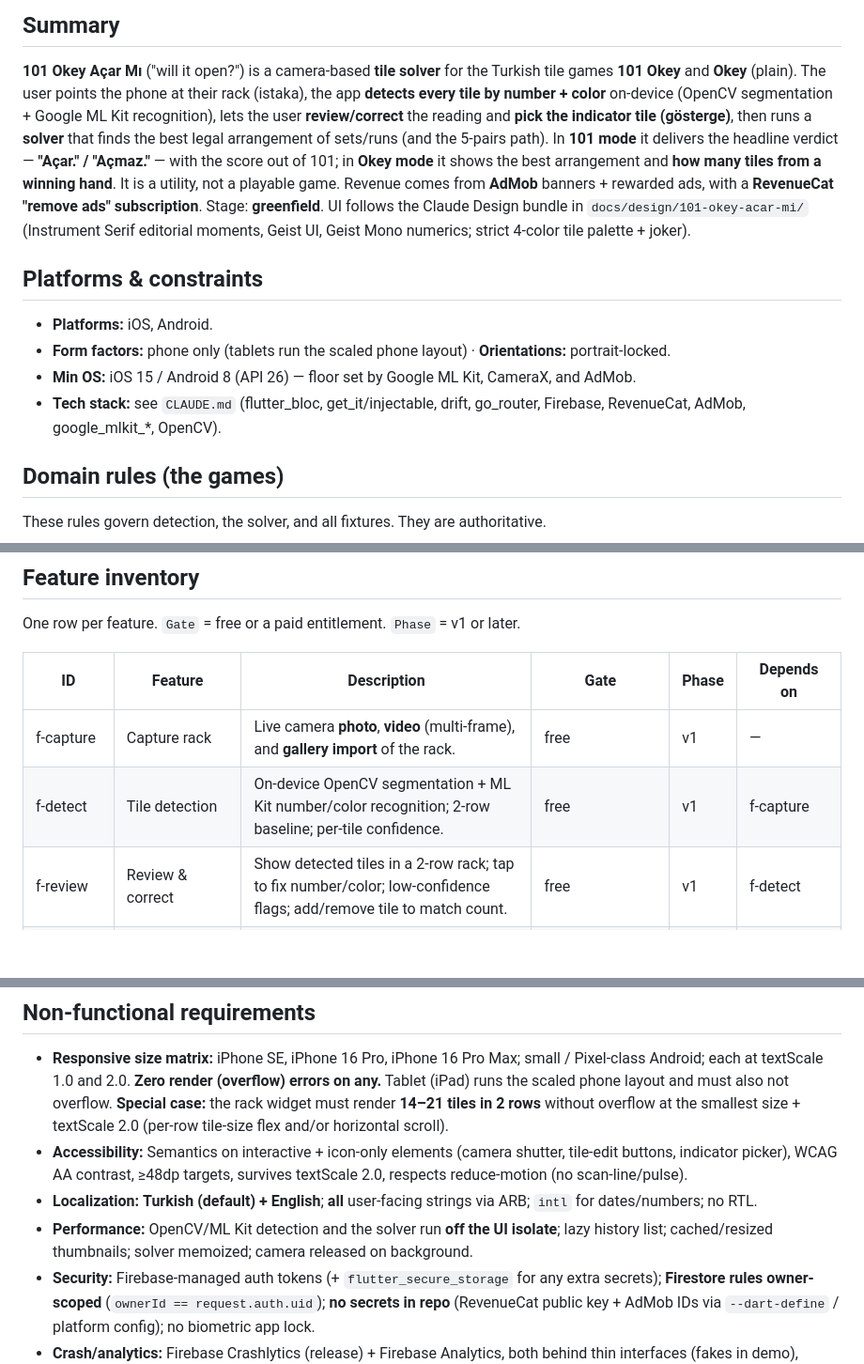
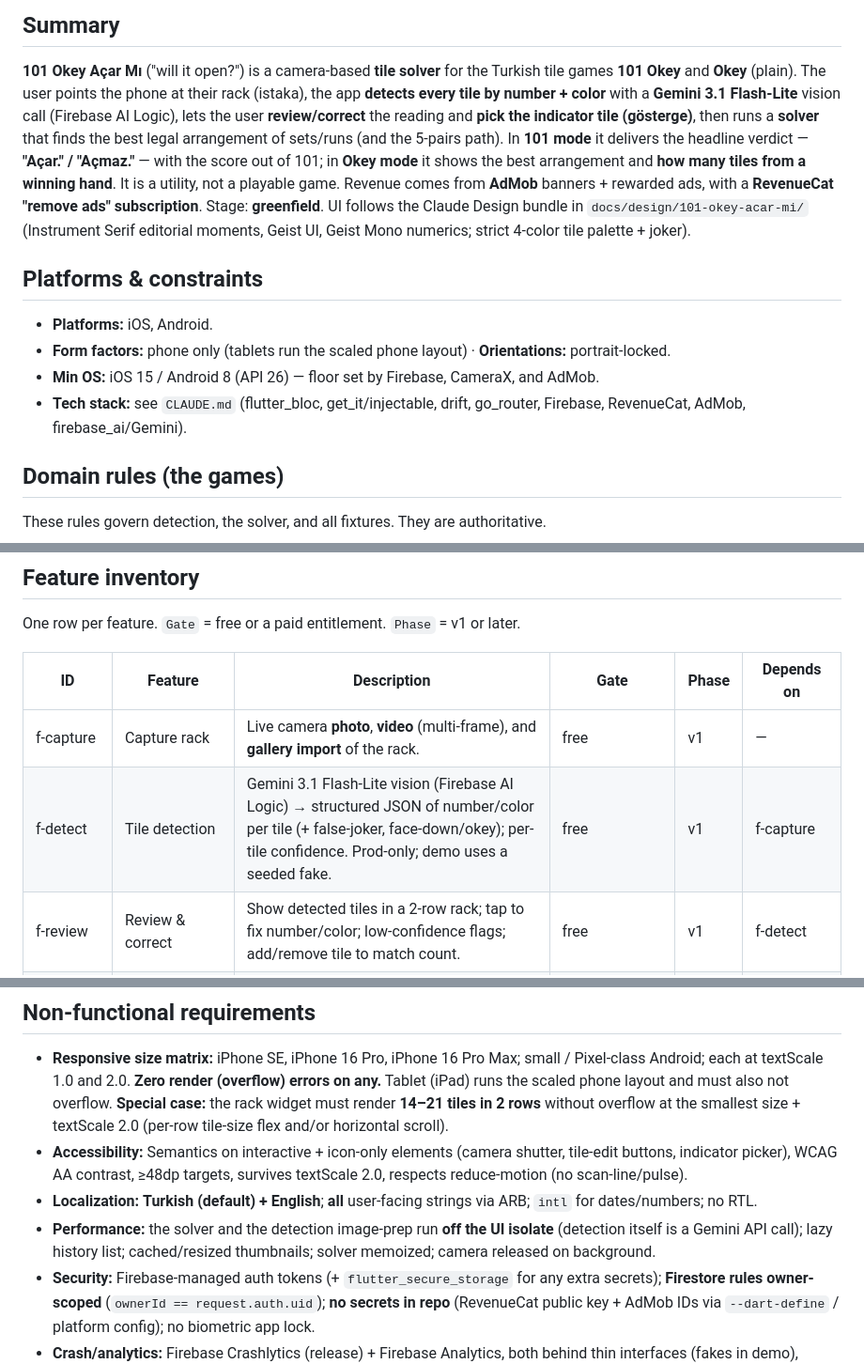
Before and after one commit to grkmaltunbs/flutter-app-bundle, a Markdown page: PRODUCT_SPEC.md, 3 parts joined by grey strips. Shown at 94% size. GitHub-like rendering; blank space fills up the shorter version.

```diff
--- a/PRODUCT_SPEC.md
+++ b/PRODUCT_SPEC.md
@@ -9,8 +9,8 @@
 
 **101 Okey Açar Mı** ("will it open?") is a camera-based **tile solver** for the
 Turkish tile games **101 Okey** and **Okey** (plain). The user points the phone
-at their rack (istaka), the app **detects every tile by number + color** on-device
-(OpenCV segmentation + Google ML Kit recognition), lets the user **review/correct**
+at their rack (istaka), the app **detects every tile by number + color** with a
+**Gemini 3.1 Flash-Lite** vision call (Firebase AI Logic), lets the user **review/correct**
 the reading and **pick the indicator tile (gösterge)**, then runs a **solver** that
 finds the best legal arrangement of sets/runs (and the 5-pairs path). In **101
 mode** it delivers the headline verdict — **"Açar." / "Açmaz."** — with the score
@@ -25,10 +25,10 @@ Geist Mono numerics; strict 4-color tile palette + joker).
 - **Platforms:** iOS, Android.
 - **Form factors:** phone only (tablets run the scaled phone layout) ·
   **Orientations:** portrait-locked.
-- **Min OS:** iOS 15 / Android 8 (API 26) — floor set by Google ML Kit, CameraX,
+- **Min OS:** iOS 15 / Android 8 (API 26) — floor set by Firebase, CameraX,
   and AdMob.
 - **Tech stack:** see `CLAUDE.md` (flutter_bloc, get_it/injectable, drift,
-  go_router, Firebase, RevenueCat, AdMob, google_mlkit_*, OpenCV).
+  go_router, Firebase, RevenueCat, AdMob, firebase_ai/Gemini).
 
 ## Domain rules (the games)
 
@@ -68,7 +68,7 @@ One row per feature. `Gate` = free or a paid entitlement. `Phase` = v1 or later.
 | ID | Feature | Description | Gate | Phase | Depends on |
 |----|---------|-------------|------|-------|-----------|
 | f-capture | Capture rack | Live camera **photo**, **video** (multi-frame), and **gallery import** of the rack. | free | v1 | — |
-| f-detect | Tile detection | On-device OpenCV segmentation + ML Kit number/color recognition; 2-row baseline; per-tile confidence. | free | v1 | f-capture |
+| f-detect | Tile detection | Gemini 3.1 Flash-Lite vision (Firebase AI Logic) → structured JSON of number/color per tile (+ false-joker, face-down/okey); per-tile confidence. Prod-only; demo uses a seeded fake. | free | v1 | f-capture |
 | f-review | Review & correct | Show detected tiles in a 2-row rack; tap to fix number/color; low-confidence flags; add/remove tile to match count. | free | v1 | f-detect |
 | f-indicator | Indicator (gösterge) picker | Select indicator number+color; app derives the okey; mark false jokers. | free | v1 | f-review |
 | f-solve-101 | 101 solver | Max-score legal arrangement; ≥101 / 5-pair open detection; Açar/Açmaz verdict + score. | free | v1 | f-review, f-indicator |
@@ -368,9 +368,9 @@ For **every** screen, define **all** states (no screen ships happy-path-only).
   textScale 2.0, respects reduce-motion (no scan-line/pulse).
 - **Localization:** **Turkish (default) + English**; **all** user-facing strings via
   ARB; `intl` for dates/numbers; no RTL.
-- **Performance:** OpenCV/ML Kit detection and the solver run **off the UI isolate**;
-  lazy history list; cached/resized thumbnails; solver memoized; camera released on
-  background.
+- **Performance:** the solver and the detection image-prep run **off the UI isolate**
+  (detection itself is a Gemini API call); lazy history list; cached/resized
+  thumbnails; solver memoized; camera released on background.
 - **Security:** Firebase-managed auth tokens (+ `flutter_secure_storage` for any
   extra secrets); **Firestore rules owner-scoped** (`ownerId == request.auth.uid`);
   **no secrets in repo** (RevenueCat public key + AdMob IDs via `--dart-define` /
```
Also changed, not shown: other parts of PRODUCT_SPEC.md (+1 -1 lines), CLAUDE.md (+19 -13 lines), HUMAN_SETUP.md (+24 -13 lines).
